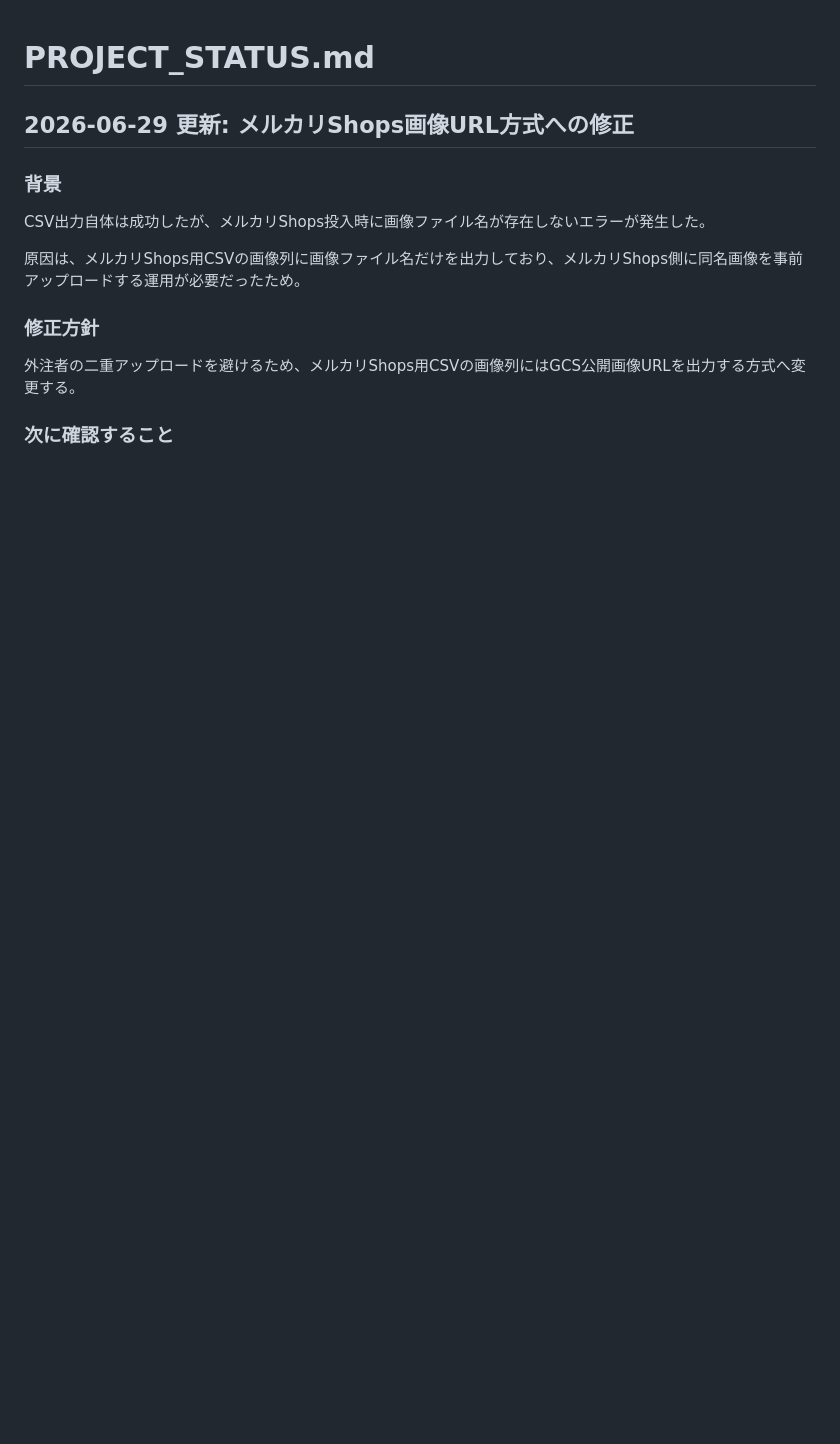
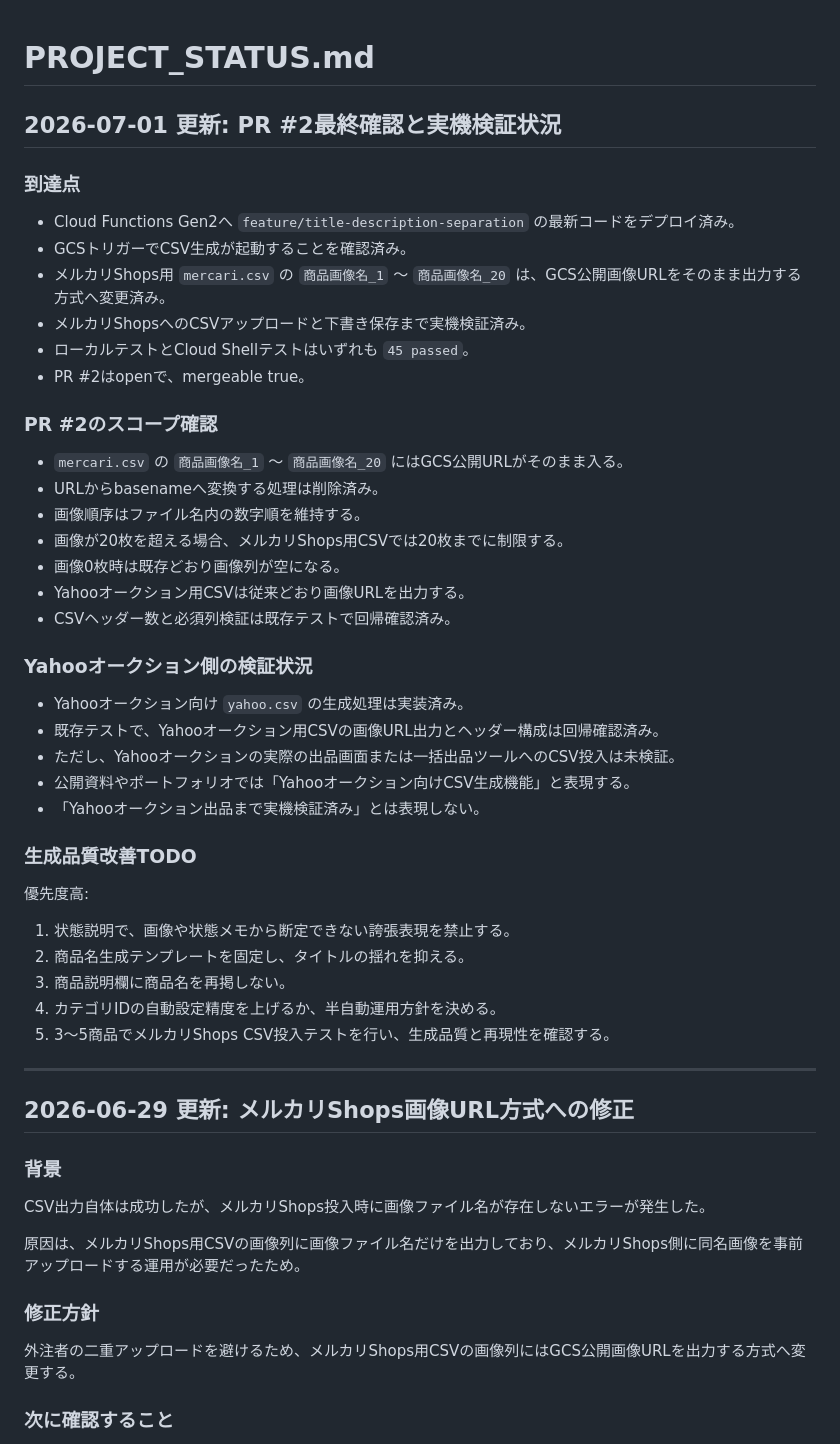
Before and after one commit to HIRABAweb/mercari-shops-auto-description, a Markdown page: PROJECT_STATUS.md, the part around one of its changes. Drawn GitHub-style; blank space fills up the shorter version.

```diff
--- a/PROJECT_STATUS.md
+++ b/PROJECT_STATUS.md
@@ -1,4 +1,46 @@
 # PROJECT_STATUS.md
+
+## 2026-07-01 更新: PR #2最終確認と実機検証状況
+
+### 到達点
+
+- Cloud Functions Gen2へ `feature/title-description-separation` の最新コードをデプロイ済み。
+- GCSトリガーでCSV生成が起動することを確認済み。
+- メルカリShops用 `mercari.csv` の `商品画像名_1` 〜 `商品画像名_20` は、GCS公開画像URLをそのまま出力する方式へ変更済み。
+- メルカリShopsへのCSVアップロードと下書き保存まで実機検証済み。
+- ローカルテストとCloud Shellテストはいずれも `45 passed`。
+- PR #2はopenで、mergeable true。
+
+### PR #2のスコープ確認
+
+- `mercari.csv` の `商品画像名_1` 〜 `商品画像名_20` にはGCS公開URLがそのまま入る。
+- URLからbasenameへ変換する処理は削除済み。
+- 画像順序はファイル名内の数字順を維持する。
+- 画像が20枚を超える場合、メルカリShops用CSVでは20枚までに制限する。
+- 画像0枚時は既存どおり画像列が空になる。
+- Yahooオークション用CSVは従来どおり画像URLを出力する。
+- CSVヘッダー数と必須列検証は既存テストで回帰確認済み。
+
+### Yahooオークション側の検証状況
+
+- Yahooオークション向け `yahoo.csv` の生成処理は実装済み。
+- 既存テストで、Yahooオークション用CSVの画像URL出力とヘッダー構成は回帰確認済み。
+- ただし、Yahooオークションの実際の出品画面または一括出品ツールへのCSV投入は未検証。
+- 公開資料やポートフォリオでは「Yahooオークション向けCSV生成機能」と表現する。
+- 「Yahooオークション出品まで実機検証済み」とは表現しない。
+
+### 生成品質改善TODO
+
+優先度高:
+
+1. 状態説明で、画像や状態メモから断定できない誇張表現を禁止する。
+2. 商品名生成テンプレートを固定し、タイトルの揺れを抑える。
+3. 商品説明欄に商品名を再掲しない。
+4. カテゴリIDの自動設定精度を上げるか、半自動運用方針を決める。
+5. 3〜5商品でメルカリShops CSV投入テストを行い、生成品質と再現性を確認する。
+
+---
+
 
 ## 2026-06-29 更新: メルカリShops画像URL方式への修正
 
```
Also changed, not shown: other parts of PROJECT_STATUS.md (+25 -26 lines), README.md (+8 -0 lines).
